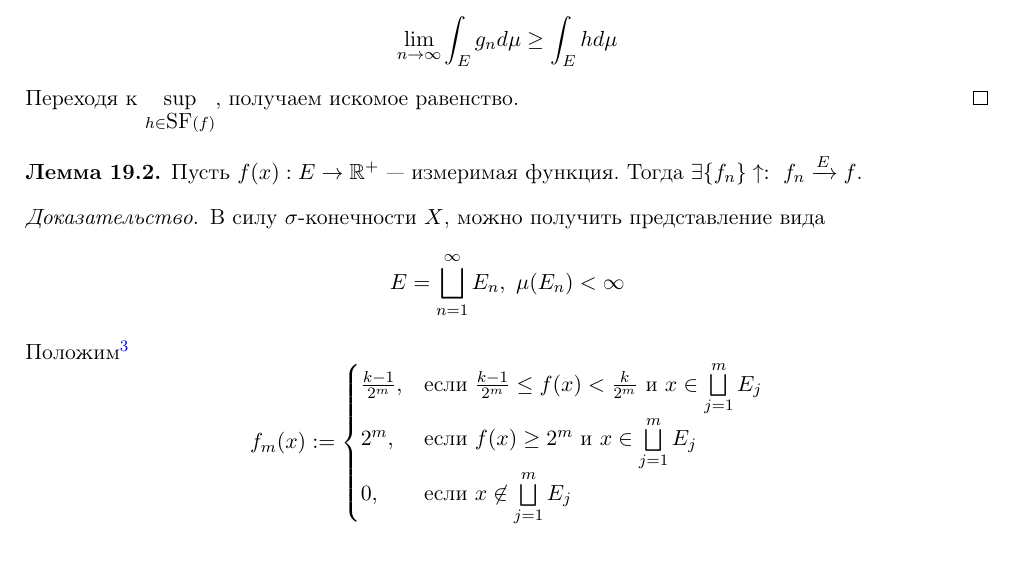
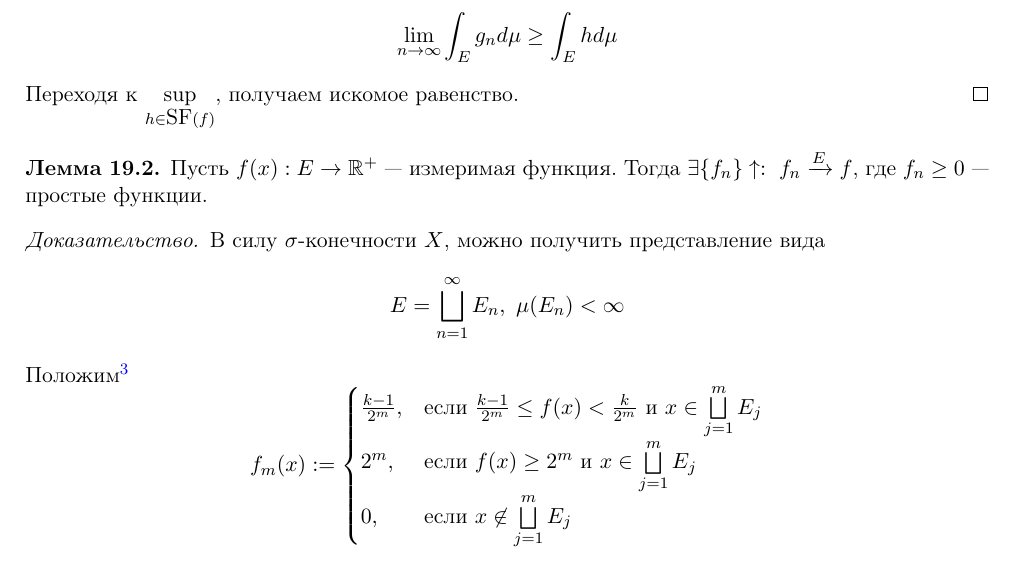
Before and after one commit to gostkin/StochasticDisciplinesMIPT, a LaTeX document (measure_theory.tex): part of page 31 of 43, cut so that both start at the same text. Compiled offline with pdfLaTeX.

Commit message:
fixed typos

```diff
--- a/measure_theory.tex
+++ b/measure_theory.tex
@@ -1192,7 +1192,7 @@
 			Переходя к $ \sup\limits_{h \in \mbox{SF}(f)} $, получаем искомое равенство.
 		\end{proof}
 		\begin{lemma}
-			Пусть $ f(x): E \to \Real^{+} $ — измеримая функция. Тогда $ \exists \{f_{n}\}\uparrow:\ f_{n} \xrightarrow{E} f $.
+			Пусть $ f(x): E \to \Real^{+} $ — измеримая функция. Тогда $ \exists \{f_{n}\}\uparrow:\ f_{n} \xrightarrow{E} f $, где $ f_{n} \geq 0 $  — простые функции.
 		\end{lemma}
 		\begin{proof}
 			В силу $ \sigma $-конечности $ X $, можно получить представление вида
```
